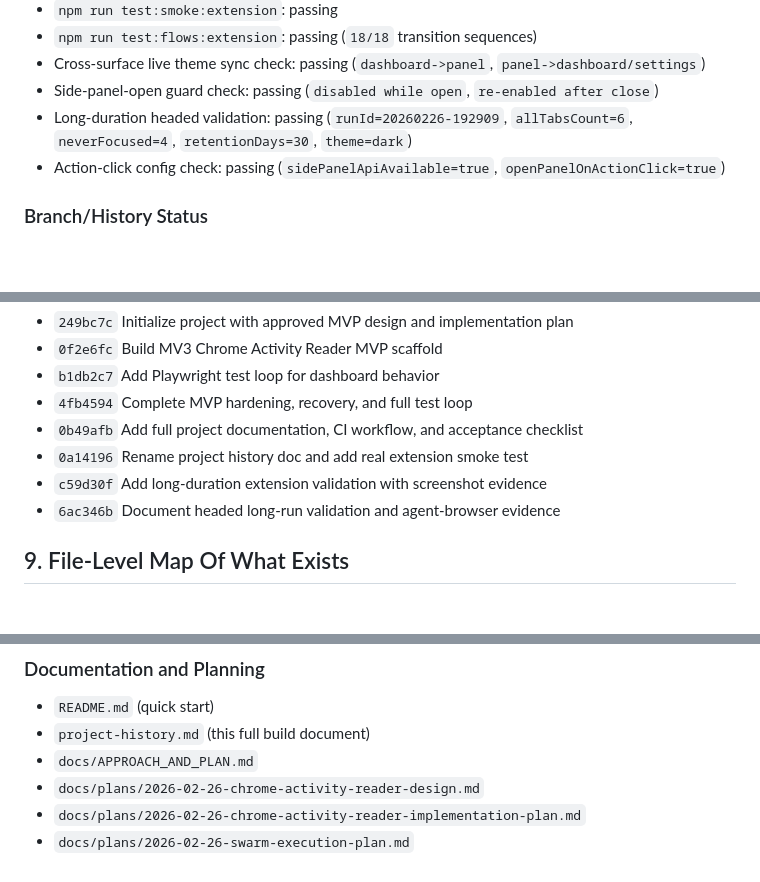
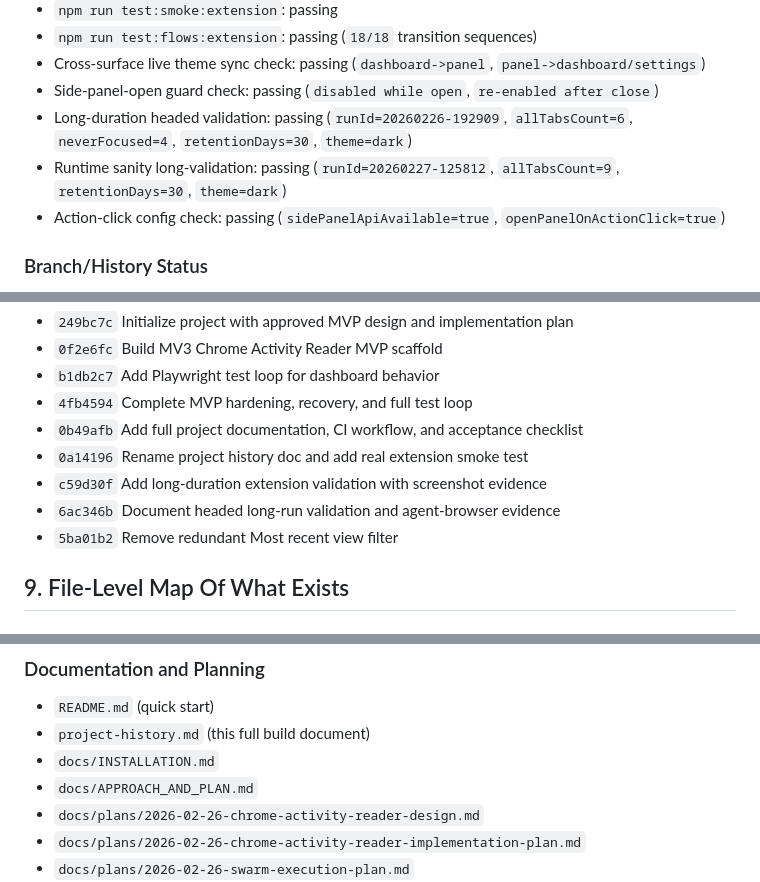
Before and after one commit to baboonzero/chrome-activity-reader, a Markdown page: project-history.md, 3 parts joined by grey strips. GitHub-like rendering; blank space fills up the shorter version.

```diff
--- a/project-history.md
+++ b/project-history.md
@@ -329,6 +341,7 @@ Not in MVP (intentionally out of scope):
 - Cross-surface live theme sync check: passing (`dashboard->panel`, `panel->dashboard/settings`)
 - Side-panel-open guard check: passing (`disabled while open`, `re-enabled after close`)
 - Long-duration headed validation: passing (`runId=20260226-192909`, `allTabsCount=6`, `neverFocused=4`, `retentionDays=30`, `theme=dark`)
+- Runtime sanity long-validation: passing (`runId=20260227-125812`, `allTabsCount=9`, `retentionDays=30`, `theme=dark`)
 - Action-click config check: passing (`sidePanelApiAvailable=true`, `openPanelOnActionClick=true`)
 
 ### Branch/History Status
@@ -342,6 +355,7 @@ Primary commits:
 - `0a14196` Rename project history doc and add real extension smoke test
 - `c59d30f` Add long-duration extension validation with screenshot evidence
 - `6ac346b` Document headed long-run validation and agent-browser evidence
+- `5ba01b2` Remove redundant Most recent view filter
 
 ## 9. File-Level Map Of What Exists
 
@@ -390,6 +404,7 @@ Primary commits:
 
 - `README.md` (quick start)
 - `project-history.md` (this full build document)
+- `docs/INSTALLATION.md`
 - `docs/APPROACH_AND_PLAN.md`
 - `docs/plans/2026-02-26-chrome-activity-reader-design.md`
 - `docs/plans/2026-02-26-chrome-activity-reader-implementation-plan.md`
```
Also changed, not shown: other parts of project-history.md (+15 -3 lines), README.md (+33 -4 lines), docs/INSTALLATION.md (added, +91 -0 lines).
